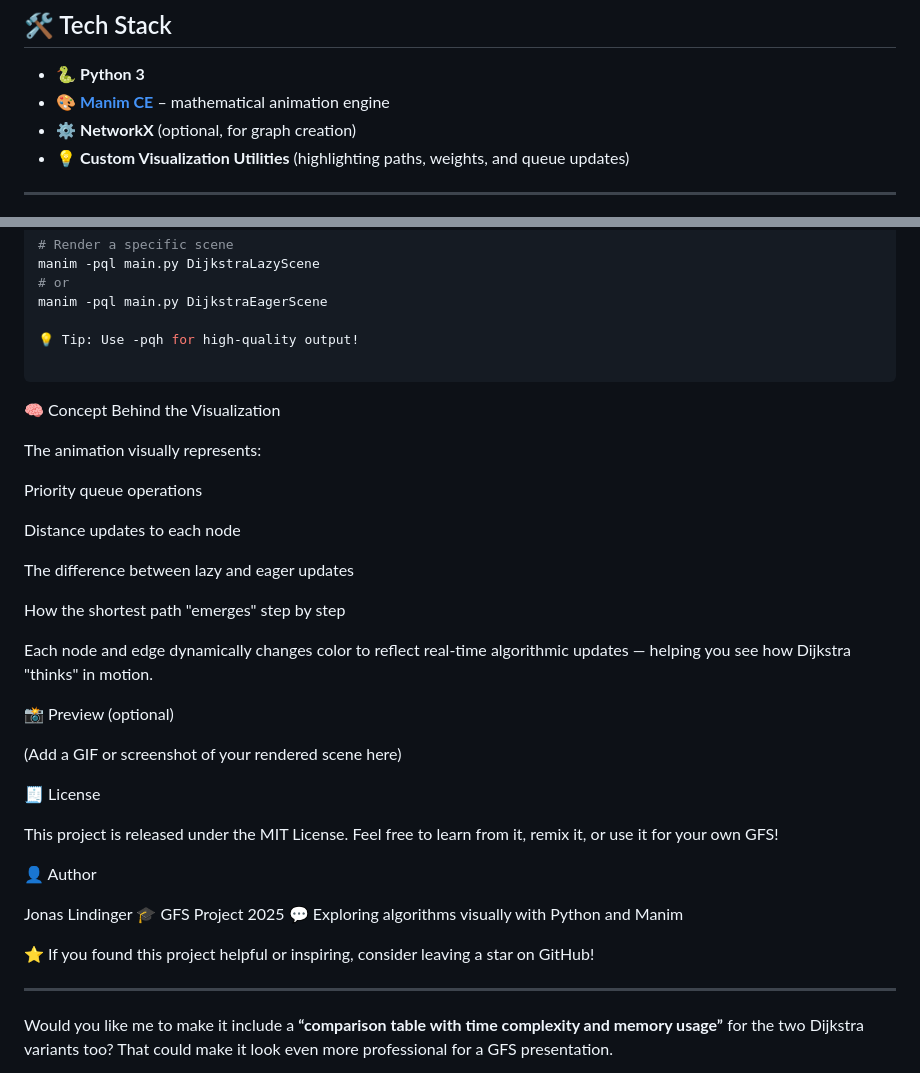
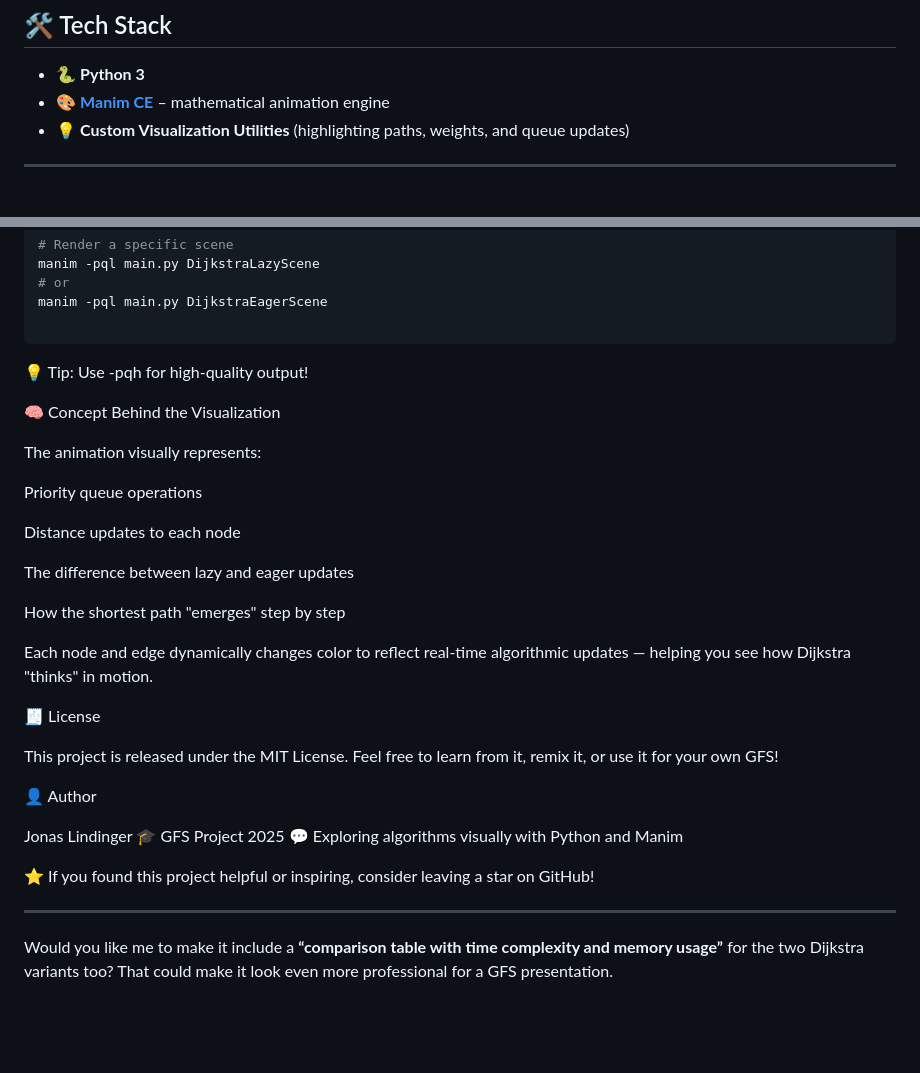
Before and after one commit to JonasLindinger/Dijkstra-GFS, a Markdown page: README.md, 2 parts joined by grey strips. Rendered like a GitHub page; blank space fills up the shorter version.

Commit message:
Revise README for Dijkstra Algorithm Visualization
Updated the README.md to remove outdated content and improve clarity.

````diff
--- a/README.md
+++ b/README.md
@@ -32,7 +32,6 @@ It’s not just theory — it’s a **fully animated explanation** powered by Py
 
 - 🐍 **Python 3**
 - 🎨 **[Manim CE](https://docs.manim.community/)** – mathematical animation engine
-- ⚙️ **NetworkX** (optional, for graph creation)
 - 💡 **Custom Visualization Utilities** (highlighting paths, weights, and queue updates)
 
 ---
@@ -57,9 +56,8 @@ manim -pql main.py DijkstraLazyScene
 # or
 manim -pql main.py DijkstraEagerScene
 
+```
 💡 Tip: Use -pqh for high-quality output!
-
-```
 
 🧠 Concept Behind the Visualization
 
@@ -75,10 +73,6 @@ How the shortest path "emerges" step by step
 
 Each node and edge dynamically changes color to reflect real-time algorithmic updates — helping you see how Dijkstra "thinks" in motion.
 
-📸 Preview (optional)
-
-(Add a GIF or screenshot of your rendered scene here)
-
 
 🧾 License
 
@@ -93,7 +87,6 @@ Jonas Lindinger
 
 ⭐ If you found this project helpful or inspiring, consider leaving a star on GitHub!
 
-
 ---
 
 Would you like me to make it include a **“comparison table with time complexity and memory usage”** for the two Dijkstra variants too? That could make it look even more professional for a GFS presentation.
````
